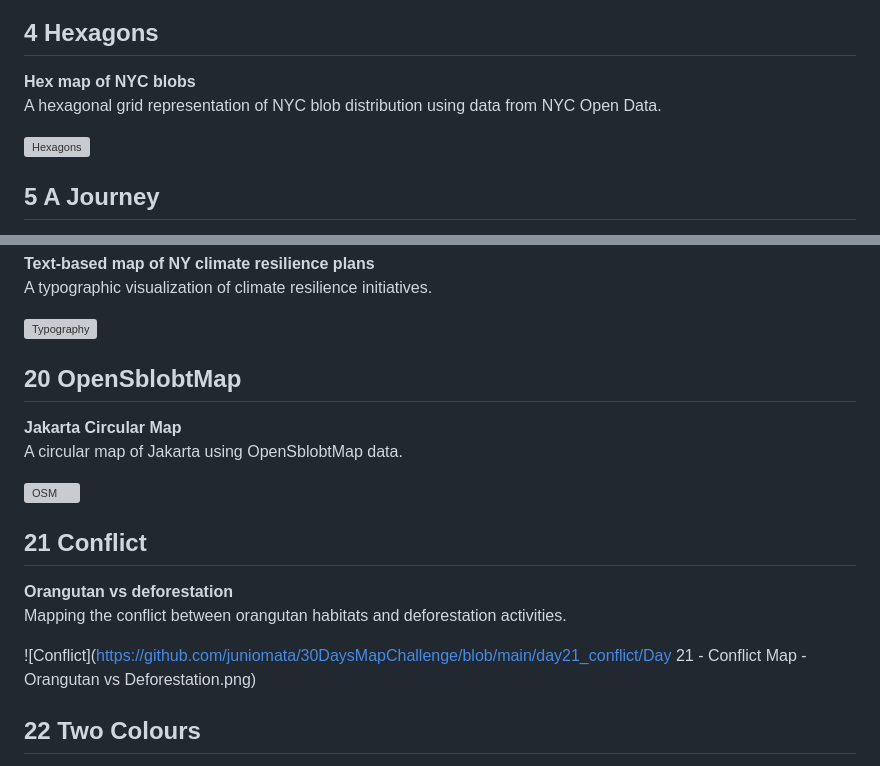
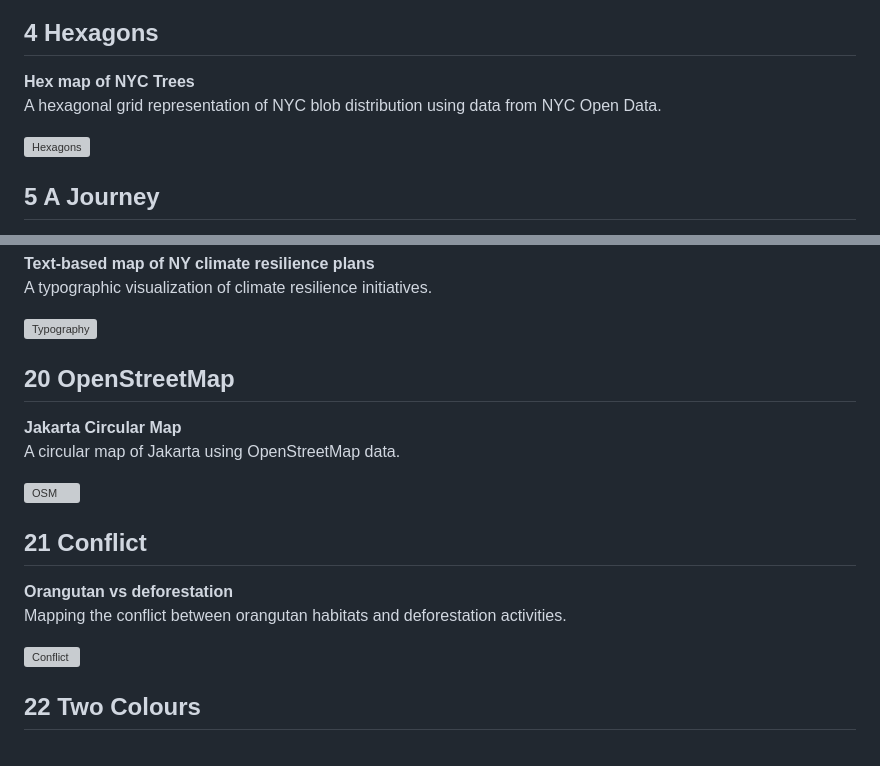
Before and after one commit to juniomata/30DaysMapChallenge, a Markdown page: README.md, 2 parts joined by grey strips. Rendered like a GitHub page; grey boxes are pictures that could not be loaded.

```diff
--- a/README.md
+++ b/README.md
@@ -39,6 +39,6 @@ A comprehensive visualization of energy consumption across NYC neighborhoods, us
 
 ## 4 Hexagons
 
-**Hex map of NYC blobs**
+**Hex map of NYC Trees**
 A hexagonal grid representation of NYC blob distribution using data from NYC Open Data.
 
@@ -161,10 +161,10 @@ A typographic visualization of climate resilience initiatives.
 ![Typography](https://github.com/juniomata/30DaysMapChallenge/blob/main/day19_wordcloud/day19_wordcloud_nyClimateActionPlan.png)
 
 
-## 20 OpenSblobtMap
+## 20 OpenStreetMap
 
 **Jakarta Circular Map**
-A circular map of Jakarta using OpenSblobtMap data.
+A circular map of Jakarta using OpenStreetMap data.
 
 ![OSM](https://github.com/juniomata/30DaysMapChallenge/blob/main/day20_osm/finalmap_jakarta_circular_map_annotated.png)
 
@@ -174,7 +174,7 @@ A circular map of Jakarta using OpenSblobtMap data.
 **Orangutan vs deforestation**
 Mapping the conflict between orangutan habitats and deforestation activities.
 
-![Conflict](https://github.com/juniomata/30DaysMapChallenge/blob/main/day21_conflict/Day 21 - Conflict Map - Orangutan vs Deforestation.png)
+![Conflict](https://github.com/juniomata/30DaysMapChallenge/blob/main/day21_conflict/day21_orangutan_vs_deforestation.png)
 
 
 ## 22 Two Colours
```
Also changed, not shown: other parts of README.md (+1 -1 lines), day24_OnlyCircular/day24_CircularShapes_ManhattanBoundary.png (renamed from day24_OnlyCircular/day24_CircularShapes_ManhattanBoundary (2).png), 2 other files.
